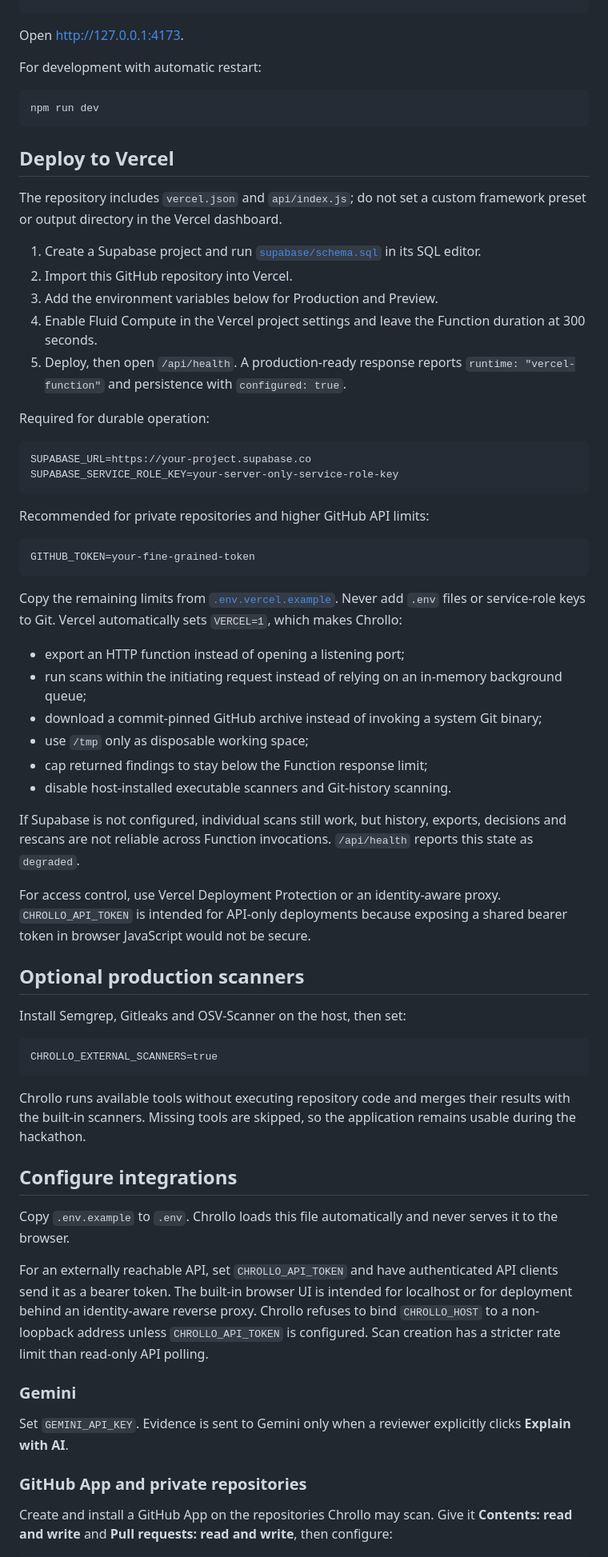
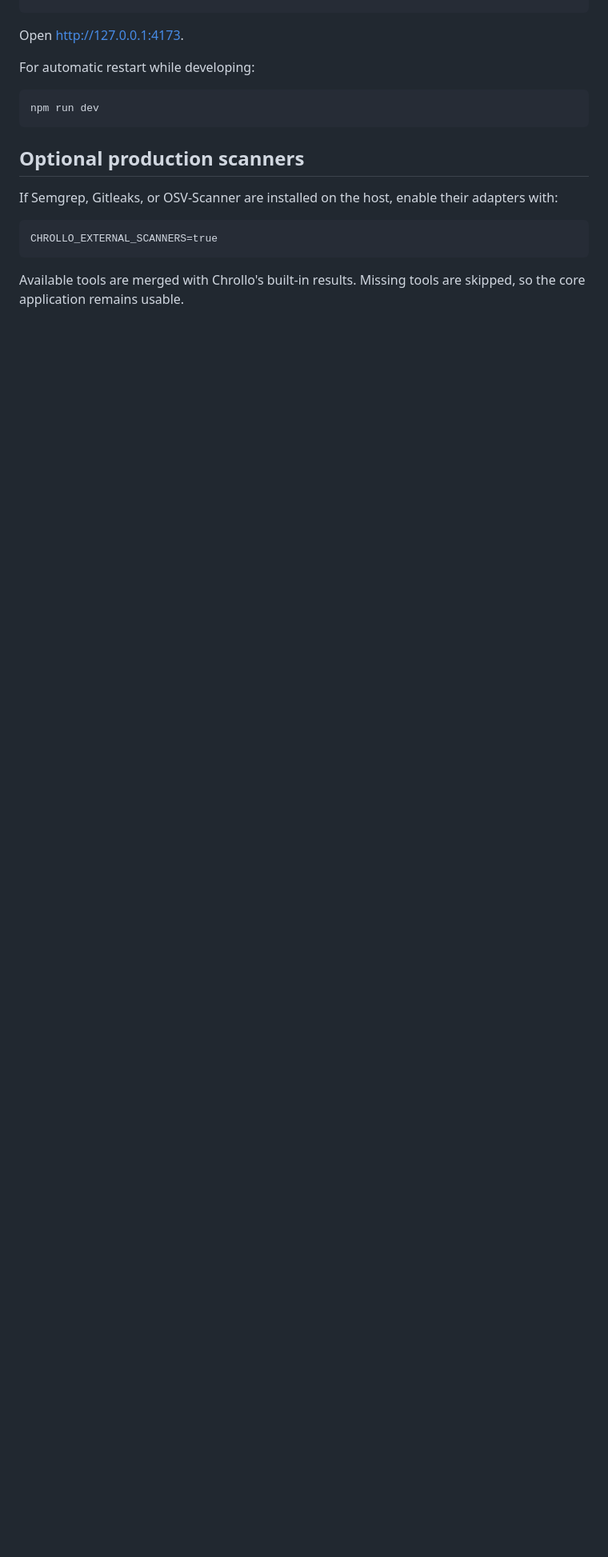
Before and after one commit to Samriddha0207/chrollo, a Markdown page: README.md, the part around one of its changes. Shown at 80% size. Drawn GitHub-style; blank space fills up the shorter version.

````diff
--- a/README.md
+++ b/README.md
@@ -53,70 +95,19 @@ npm start
 
 Open <http://127.0.0.1:4173>.
 
-For development with automatic restart:
+For automatic restart while developing:
 
 ```powershell
 npm run dev
 ```
 
-## Deploy to Vercel
-
-The repository includes `vercel.json` and `api/index.js`; do not set a custom framework preset or output directory in the Vercel dashboard.
-
-1. Create a Supabase project and run [`supabase/schema.sql`](supabase/schema.sql) in its SQL editor.
-2. Import this GitHub repository into Vercel.
-3. Add the environment variables below for Production and Preview.
-4. Enable Fluid Compute in the Vercel project settings and leave the Function duration at 300 seconds.
-5. Deploy, then open `/api/health`. A production-ready response reports `runtime: "vercel-function"` and persistence with `configured: true`.
-
-Required for durable operation:
-
-```text
-SUPABASE_URL=https://your-project.supabase.co
-SUPABASE_SERVICE_ROLE_KEY=your-server-only-service-role-key
-```
-
-Recommended for private repositories and higher GitHub API limits:
-
-```text
-GITHUB_TOKEN=your-fine-grained-token
-```
-
-Copy the remaining limits from [`.env.vercel.example`](.env.vercel.example). Never add `.env` files or service-role keys to Git. Vercel automatically sets `VERCEL=1`, which makes Chrollo:
-
-- export an HTTP function instead of opening a listening port;
-- run scans within the initiating request instead of relying on an in-memory background queue;
-- download a commit-pinned GitHub archive instead of invoking a system Git binary;
-- use `/tmp` only as disposable working space;
-- cap returned findings to stay below the Function response limit;
-- disable host-installed executable scanners and Git-history scanning.
-
-If Supabase is not configured, individual scans still work, but history, exports, decisions and rescans are not reliable across Function invocations. `/api/health` reports this state as `degraded`.
-
-For access control, use Vercel Deployment Protection or an identity-aware proxy. `CHROLLO_API_TOKEN` is intended for API-only deployments because exposing a shared bearer token in browser JavaScript would not be secure.
-
 ## Optional production scanners
 
-Install Semgrep, Gitleaks and OSV-Scanner on the host, then set:
+If Semgrep, Gitleaks, or OSV-Scanner are installed on the host, enable their adapters with:
 
 ```text
 CHROLLO_EXTERNAL_SCANNERS=true
 ```
 
-Chrollo runs available tools without executing repository code and merges their results with the built-in scanners. Missing tools are skipped, so the application remains usable during the hackathon.
+Available tools are merged with Chrollo's built-in results. Missing tools are skipped, so the core application remains usable.
 
-## Configure integrations
-
-Copy `.env.example` to `.env`. Chrollo loads this file automatically and never serves it to the browser.
-
-For an externally reachable API, set `CHROLLO_API_TOKEN` and have authenticated API clients send it as a bearer token. The built-in browser UI is intended for localhost or for deployment behind an identity-aware reverse proxy.
-Chrollo refuses to bind `CHROLLO_HOST` to a non-loopback address unless `CHROLLO_API_TOKEN` is configured. Scan creation has a stricter rate limit than read-only API polling.
-
-### Gemini
-
-Set `GEMINI_API_KEY`. Evidence is sent to Gemini only when a reviewer explicitly clicks **Explain with AI**.
-
-### GitHub App and private repositories
-
-Create and install a GitHub App on the repositories Chrollo may scan. Give it **Contents: read and write** and **Pull requests: read and write**, then configure:
-
````
Also changed, not shown: other parts of README.md (+110 -68 lines).
